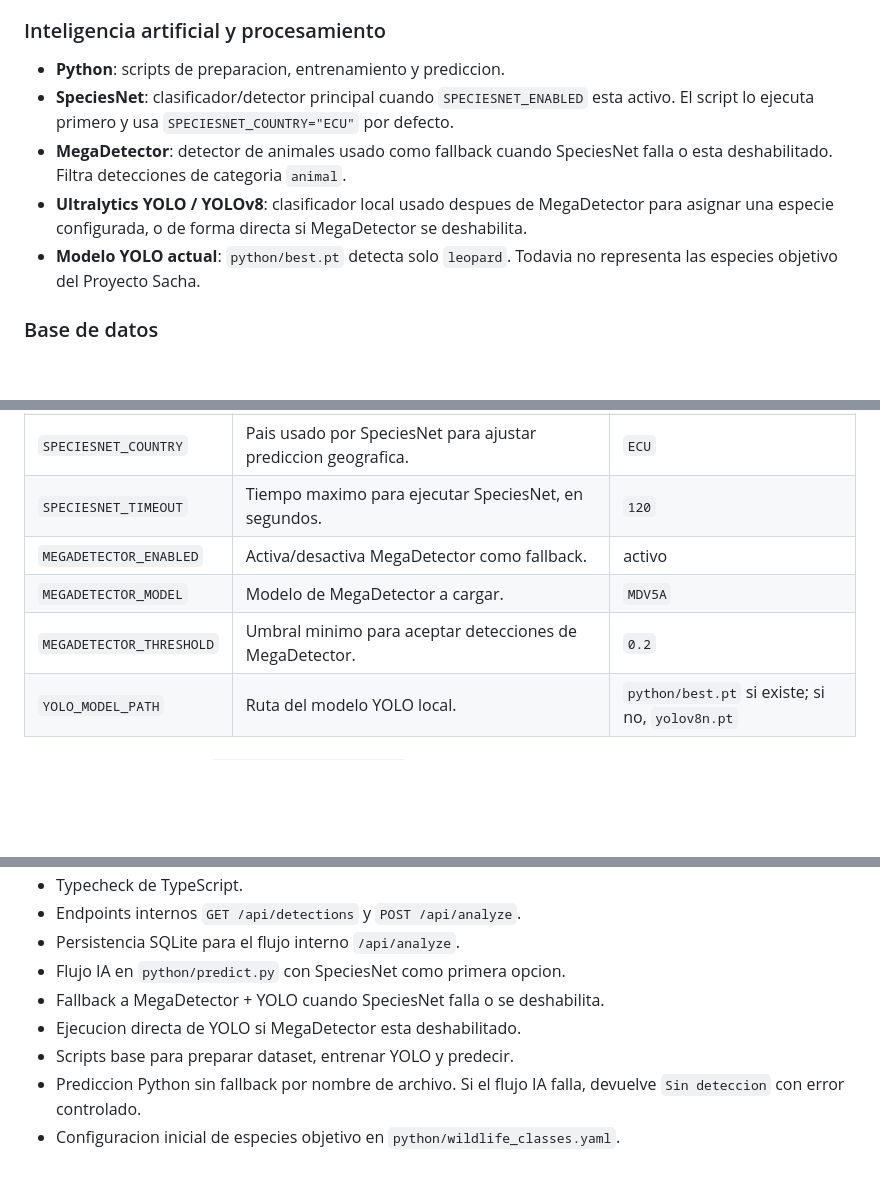
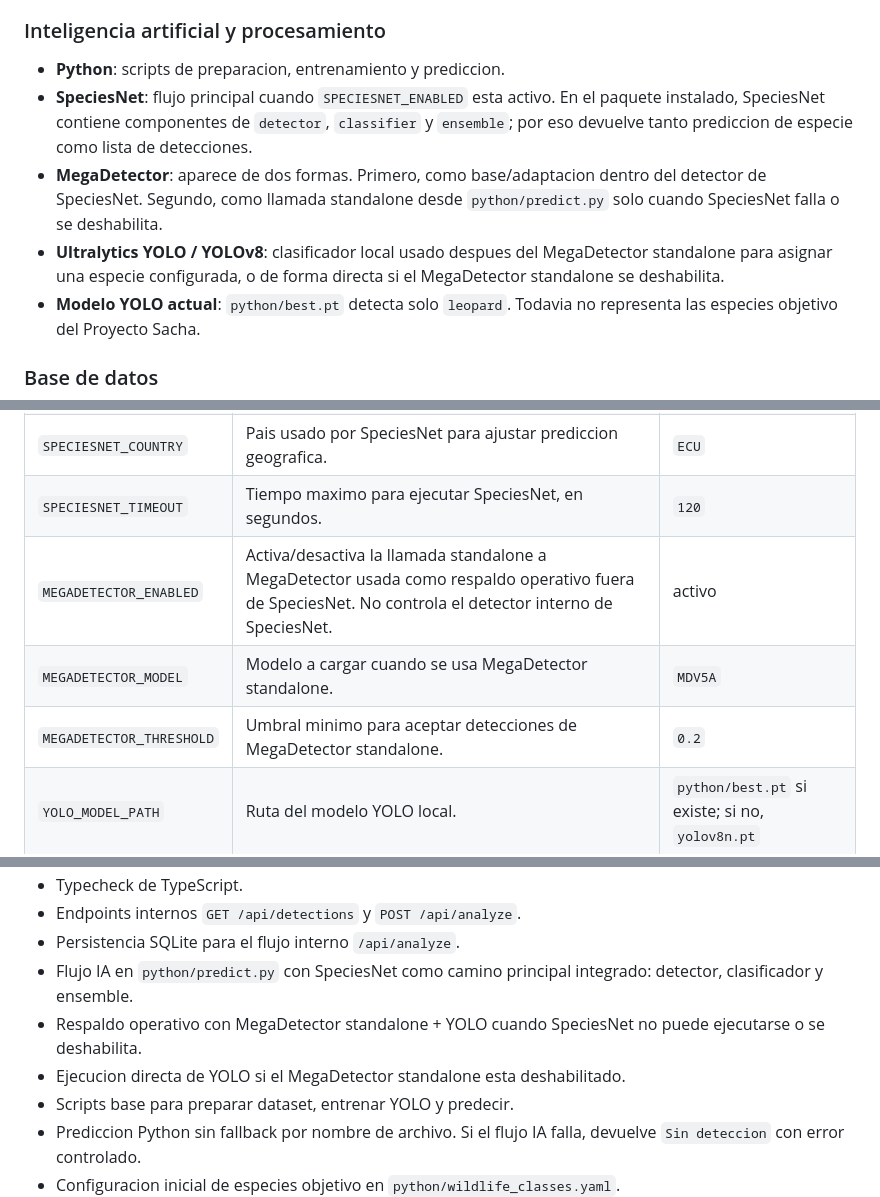
Before and after one commit to nvburgos/Tesis-deteccion-animales, a Markdown page: README.md, 3 parts joined by grey strips. Drawn GitHub-style; blank space fills up the shorter version.

```diff
--- a/README.md
+++ b/README.md
@@ -45,9 +45,9 @@ El backend activo esta dentro de Next.js usando `POST /api/analyze`, Prisma, SQL
 ### Inteligencia artificial y procesamiento
 
 - **Python**: scripts de preparacion, entrenamiento y prediccion.
-- **SpeciesNet**: clasificador/detector principal cuando `SPECIESNET_ENABLED` esta activo. El script lo ejecuta primero y usa `SPECIESNET_COUNTRY="ECU"` por defecto.
-- **MegaDetector**: detector de animales usado como fallback cuando SpeciesNet falla o esta deshabilitado. Filtra detecciones de categoria `animal`.
-- **Ultralytics YOLO / YOLOv8**: clasificador local usado despues de MegaDetector para asignar una especie configurada, o de forma directa si MegaDetector se deshabilita.
+- **SpeciesNet**: flujo principal cuando `SPECIESNET_ENABLED` esta activo. En el paquete instalado, SpeciesNet contiene componentes de `detector`, `classifier` y `ensemble`; por eso devuelve tanto prediccion de especie como lista de detecciones.
+- **MegaDetector**: aparece de dos formas. Primero, como base/adaptacion dentro del detector de SpeciesNet. Segundo, como llamada standalone desde `python/predict.py` solo cuando SpeciesNet falla o se deshabilita.
+- **Ultralytics YOLO / YOLOv8**: clasificador local usado despues del MegaDetector standalone para asignar una especie configurada, o de forma directa si el MegaDetector standalone se deshabilita.
 - **Modelo YOLO actual**: `python/best.pt` detecta solo `leopard`. Todavia no representa las especies objetivo del Proyecto Sacha.
 
 ### Base de datos
@@ -448,9 +457,9 @@ El orden real de ejecucion es:
 | `SPECIESNET_ENABLED` | Activa/desactiva SpeciesNet. Valores como `0`, `false`, `no` u `off` lo apagan. | activo |
 | `SPECIESNET_COUNTRY` | Pais usado por SpeciesNet para ajustar prediccion geografica. | `ECU` |
 | `SPECIESNET_TIMEOUT` | Tiempo maximo para ejecutar SpeciesNet, en segundos. | `120` |
-| `MEGADETECTOR_ENABLED` | Activa/desactiva MegaDetector como fallback. | activo |
-| `MEGADETECTOR_MODEL` | Modelo de MegaDetector a cargar. | `MDV5A` |
-| `MEGADETECTOR_THRESHOLD` | Umbral minimo para aceptar detecciones de MegaDetector. | `0.2` |
+| `MEGADETECTOR_ENABLED` | Activa/desactiva la llamada standalone a MegaDetector usada como respaldo operativo fuera de SpeciesNet. No controla el detector interno de SpeciesNet. | activo |
+| `MEGADETECTOR_MODEL` | Modelo a cargar cuando se usa MegaDetector standalone. | `MDV5A` |
+| `MEGADETECTOR_THRESHOLD` | Umbral minimo para aceptar detecciones de MegaDetector standalone. | `0.2` |
 | `YOLO_MODEL_PATH` | Ruta del modelo YOLO local. | `python/best.pt` si existe; si no, `yolov8n.pt` |
 
 ### Salidas posibles de `python/predict.py`
@@ -665,9 +674,9 @@ python/best.pt
 - Typecheck de TypeScript.
 - Endpoints internos `GET /api/detections` y `POST /api/analyze`.
 - Persistencia SQLite para el flujo interno `/api/analyze`.
-- Flujo IA en `python/predict.py` con SpeciesNet como primera opcion.
-- Fallback a MegaDetector + YOLO cuando SpeciesNet falla o se deshabilita.
-- Ejecucion directa de YOLO si MegaDetector esta deshabilitado.
+- Flujo IA en `python/predict.py` con SpeciesNet como camino principal integrado: detector, clasificador y ensemble.
+- Respaldo operativo con MegaDetector standalone + YOLO cuando SpeciesNet no puede ejecutarse o se deshabilita.
+- Ejecucion directa de YOLO si el MegaDetector standalone esta deshabilitado.
 - Scripts base para preparar dataset, entrenar YOLO y predecir.
 - Prediccion Python sin fallback por nombre de archivo. Si el flujo IA falla, devuelve `Sin deteccion` con error controlado.
 - Configuracion inicial de especies objetivo en `python/wildlife_classes.yaml`.
```
Also changed, not shown: other parts of README.md (+30 -21 lines).
